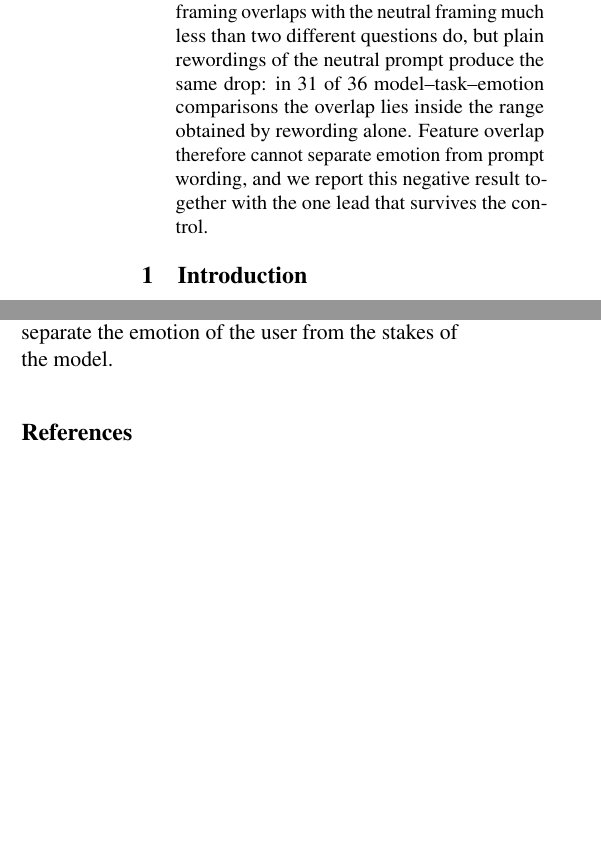
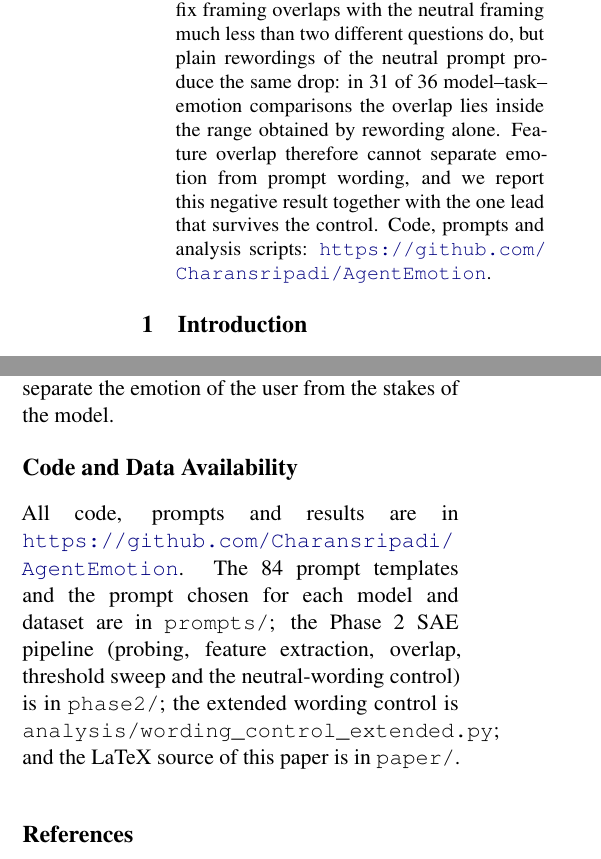
Before and after one commit to Charansripadi/AgentEmotion, a LaTeX paper (paper/paper.tex): two parts of the columns of pages 1 and 8 of 11, joined at a grey line, cut so that both start at the same text, the shorter picture padded with empty space. The pictures show the PDF file paper/Steer_with_Empathy_paper.pdf that the author committed with the source.

Commit message:
Add repository links to the paper

```diff
--- a/paper/paper.tex
+++ b/paper/paper.tex
@@ -21,7 +21,7 @@
 \maketitle
 
 \begin{abstract}
-Human users interact with Large Language Model (LLM)-based agents using textual instructions. In doing so, they express complex and diverse emotions within their prompts, expecting the LLM to understand and respond accordingly. Prior work on how LLMs are influenced by the emotion a user expresses in the prompt is contradictory: some report that task performance is unaffected, others report clear effects. We revisit this question with six families of emotional prefixes (career pressure, reward, a warning to be careful, an expert role with high stakes, threat, and a carefree low-pressure framing), each at three intensities and four wordings, on four tasks and three LLMs (Qwen3-1.7B, Qwen3-8B, Llama-3.2-3B-Instruct). Emotional prefixes change accuracy by only a few points on commonsense and social reasoning, but a carefree framing collapses arithmetic reasoning on GSM8K for all three models (by 35 to 71 points), and some prefixes cause large drops on specific model--task pairs. To look inside the models, we compare the sparse-autoencoder (SAE) features that different prefixes activate at a probing-selected layer. In four of six model--task cells, a prefix framing overlaps with the neutral framing much less than two different questions do, but plain rewordings of the neutral prompt produce the same drop: in 31 of 36 model--task--emotion comparisons the overlap lies inside the range obtained by rewording alone. Feature overlap therefore cannot separate emotion from prompt wording, and we report this negative result together with the one lead that survives the control.
+Human users interact with Large Language Model (LLM)-based agents using textual instructions. In doing so, they express complex and diverse emotions within their prompts, expecting the LLM to understand and respond accordingly. Prior work on how LLMs are influenced by the emotion a user expresses in the prompt is contradictory: some report that task performance is unaffected, others report clear effects. We revisit this question with six families of emotional prefixes (career pressure, reward, a warning to be careful, an expert role with high stakes, threat, and a carefree low-pressure framing), each at three intensities and four wordings, on four tasks and three LLMs (Qwen3-1.7B, Qwen3-8B, Llama-3.2-3B-Instruct). Emotional prefixes change accuracy by only a few points on commonsense and social reasoning, but a carefree framing collapses arithmetic reasoning on GSM8K for all three models (by 35 to 71 points), and some prefixes cause large drops on specific model--task pairs. To look inside the models, we compare the sparse-autoencoder (SAE) features that different prefixes activate at a probing-selected layer. In four of six model--task cells, a prefix framing overlaps with the neutral framing much less than two different questions do, but plain rewordings of the neutral prompt produce the same drop: in 31 of 36 model--task--emotion comparisons the overlap lies inside the range obtained by rewording alone. Feature overlap therefore cannot separate emotion from prompt wording, and we report this negative result together with the one lead that survives the control. Code, prompts and analysis scripts: \url{https://github.com/Charansripadi/AgentEmotion}.
 \end{abstract}
 
 \section{Introduction}
@@ -241,6 +241,10 @@ We find that the influence of user emotion on LLM behaviour is task specific: ne
 
 The next steps follow from the controls. First, an extended wording control with 45 neutral wordings per cell, a rank test per emotion and an adjustment for token length, with carefree on GSM8K as the one planned test. Second, paraphrase-matched emotion framings, with several wordings per emotion matched on length and with the effort instruction separated from the mood, so that between-emotion variance can be compared with within-emotion wording variance. Third, causal tests: patching, ablation and steering with paraphrase-averaged directions, to link features to the GSM8K accuracy drop. Fourth, a layer-by-layer analysis, more models, a second SAE family, and the consistency metric of \citet{ye2024justice}, to ask which layers carry the influence. Finally, genuinely user-side first-person emotional prefixes should be added to separate the emotion of the user from the stakes of the model.
 
+\section*{Code and Data Availability}
+
+All code, prompts and results are in \url{https://github.com/Charansripadi/AgentEmotion}. The 84 prompt templates and the prompt chosen for each model and dataset are in \texttt{prompts/}; the Phase~2 SAE pipeline (probing, feature extraction, overlap, threshold sweep and the neutral-wording control) is in \texttt{phase2/}; the extended wording control is \texttt{analysis/wording\_control\_extended.py}; and the LaTeX source of this paper is in \texttt{paper/}.
+
 \bibliography{refs}
 
 \appendix
```
Also changed, not shown: paper/Steer_with_Empathy_paper.pdf, paper/paper.tex (2 more changed lines).
